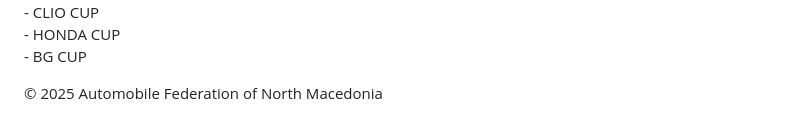
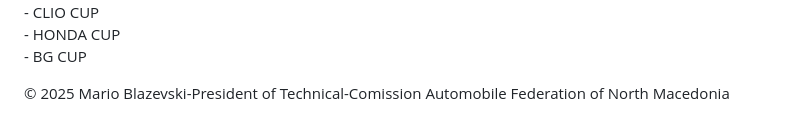
Before and after one commit to mblazev/TechnicalComissionAFNM, a Markdown page: README.md, the part around the change. Rendered like a GitHub page.

```diff
--- a/README.md
+++ b/README.md
@@ -179,7 +179,7 @@
   </main>
 
   <footer>
-    <p>&copy; 2025 Automobile Federation of North Macedonia</p>
+    <p>&copy; 2025 Mario Blazevski-President of Technical-Comission Automobile Federation of North Macedonia</p>
   </footer>
 </body>
 </html>
```
